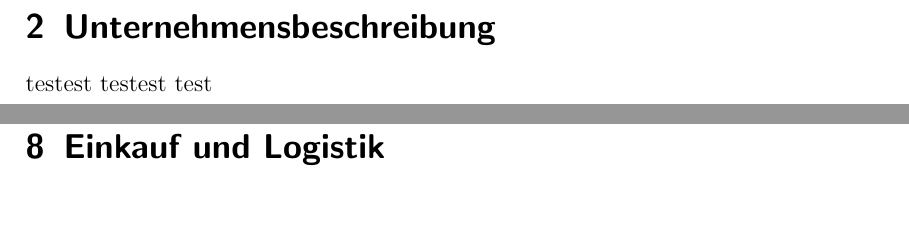
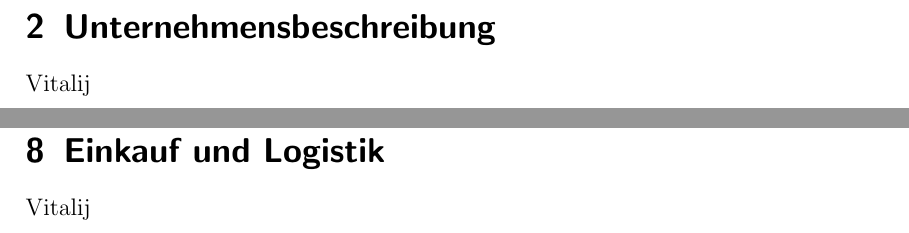
Before and after one commit to grossfriedrich/UO, a LaTeX document (UO-Buisenessplan/document.tex, which reads UO-Buisenessplan/EinkaufLogistik.tex, UO-Buisenessplan/Unternehmensbeschreibung.tex): two parts of pages 3 and 9 of 10, joined at a grey line, cut so that both start at the same text. Compiled offline with LaTeX, dvips and Ghostscript.

Commit message:
Aufgeteilt

```diff
--- a/UO-Buisenessplan/EinkaufLogistik.tex
+++ b/UO-Buisenessplan/EinkaufLogistik.tex
@@ -1,2 +1,3 @@
 
 \section{Einkauf und Logistik}
+Vitalij
--- a/UO-Buisenessplan/Unternehmensbeschreibung.tex
+++ b/UO-Buisenessplan/Unternehmensbeschreibung.tex
@@ -1,5 +1,3 @@
 
 \section{Unternehmensbeschreibung}
-testest
-testest
-test
+Vitalij
```
Also changed, not shown: UO-Buisenessplan/EntwicklungProduktion.tex (+1 -0 lines), UO-Buisenessplan/Finanzen.tex (+1 -0 lines), UO-Buisenessplan/FuehrungsteamOrganisation.tex (+3 -0 lines), UO-Buisenessplan/MarketingVertrieb.tex (+1 -0 lines), UO-Buisenessplan/MarktWettbewerb.tex (+1 -0 lines), UO-Buisenessplan/ProdukteDienstleistungen.tex (+1 -0 lines).
